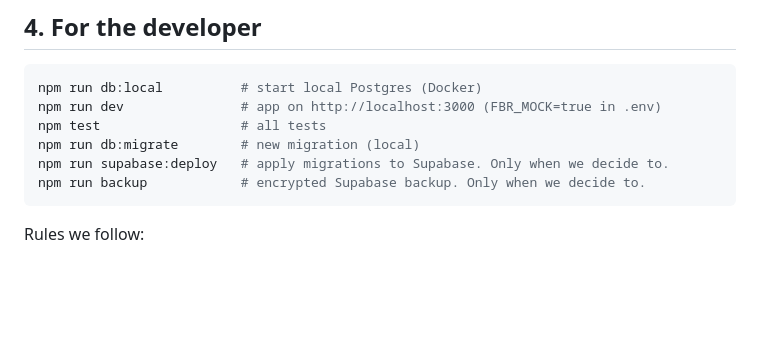
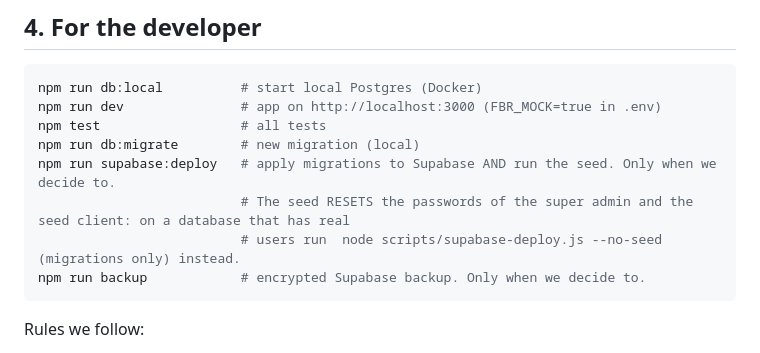
Before and after one commit to mohisn-bhatti/digital-invoicing, a Markdown page: docs/GUIDE.md, the part around the change. Rendered like a GitHub page; blank space fills up the shorter version.

Commit message:
Docs: record the production deploy, and warn that the seed resets passwords
Co-Authored-By: Claude Sonnet 5.5 <noreply@anthropic.com>

````diff
--- a/docs/GUIDE.md
+++ b/docs/GUIDE.md
@@ -189,7 +189,9 @@ npm run db:local          # start local Postgres (Docker)
 npm run dev               # app on http://localhost:3000 (FBR_MOCK=true in .env)
 npm test                  # all tests
 npm run db:migrate        # new migration (local)
-npm run supabase:deploy   # apply migrations to Supabase. Only when we decide to.
+npm run supabase:deploy   # apply migrations to Supabase AND run the seed. Only when we decide to.
+                          # The seed RESETS the passwords of the super admin and the seed client: on a database that has real
+                          # users run  node scripts/supabase-deploy.js --no-seed  (migrations only) instead.
 npm run backup            # encrypted Supabase backup. Only when we decide to.
 ```
 
````
Also changed, not shown: docs/ROADMAP.md (+4 -2 lines).
